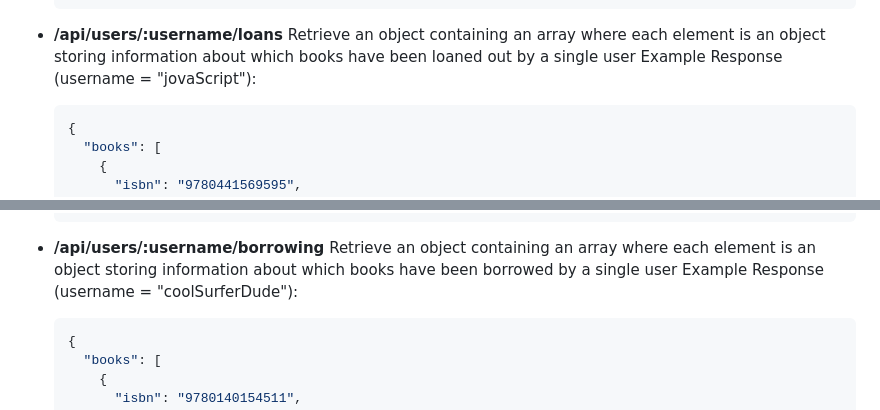
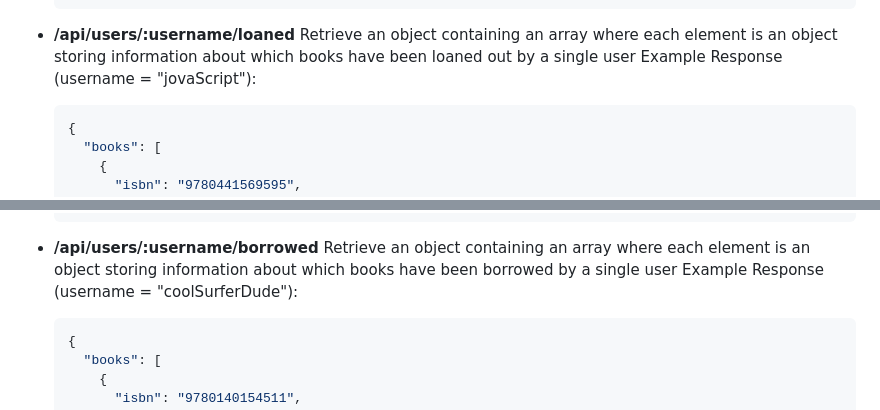
Before and after one commit to NGalletly/BoroughBooks-BE, a Markdown page: README.md, 2 parts joined by grey strips. Drawn GitHub-style.

Commit message:
update /api/users/:username/loaned and /api/users/:username/borrowed endpoints to match working routes

````diff
--- a/README.md
+++ b/README.md
@@ -409,7 +409,7 @@ Example endpoints:
   }
   ```
 
-- <b>/api/users/:username/loans</b></br>
+- <b>/api/users/:username/loaned</b></br>
   Retrieve an object containing an array where each element is an object storing information about which books have been loaned out by a single user</br>
   Example Response (username = "jovaScript"):
 
@@ -429,7 +429,7 @@ Example endpoints:
   }
   ```
 
-- <b>/api/users/:username/borrowing</b></br>
+- <b>/api/users/:username/borrowed</b></br>
   Retrieve an object containing an array where each element is an object storing information about which books have been borrowed by a single user</br>
   Example Response (username = "coolSurferDude"):
 
````
